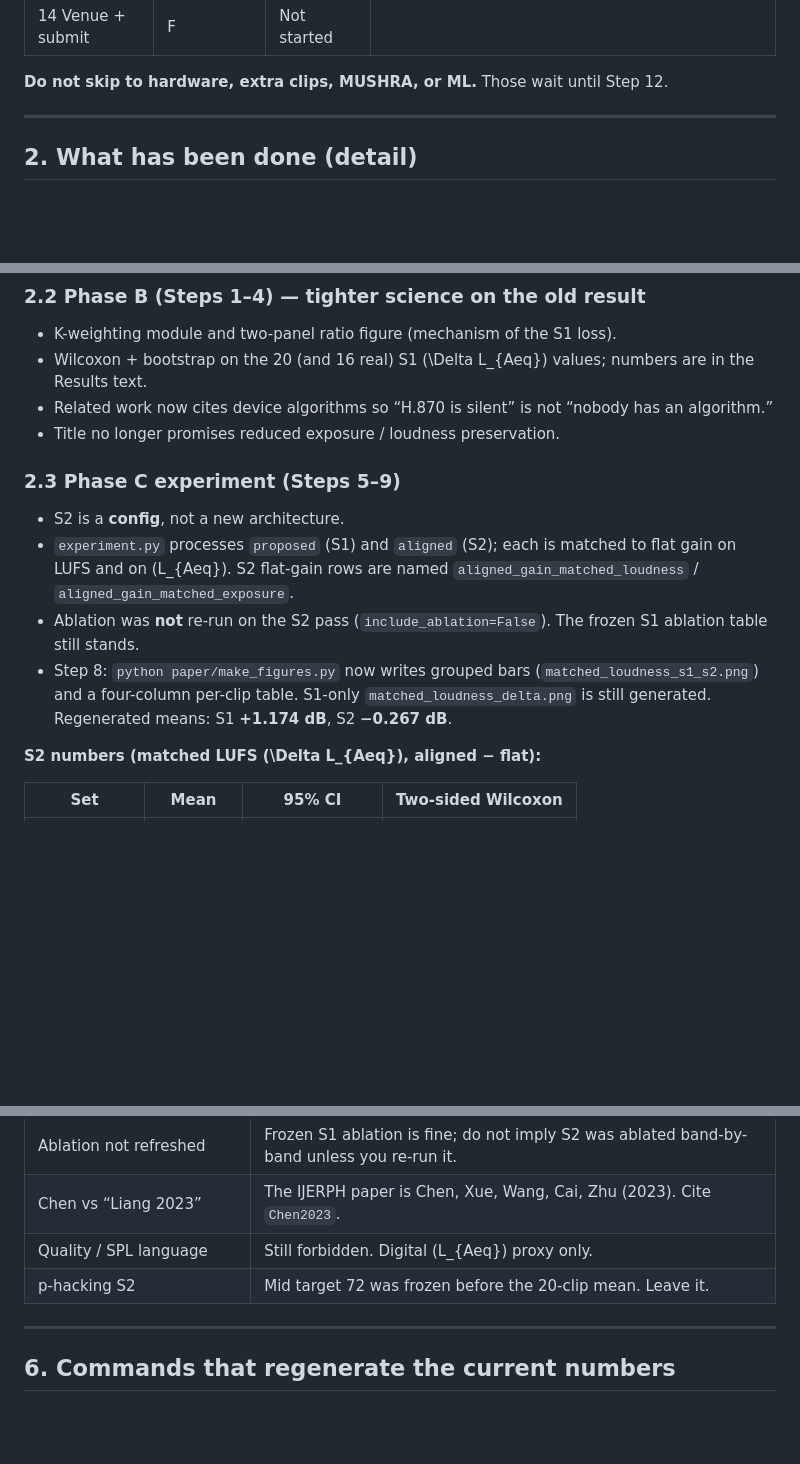
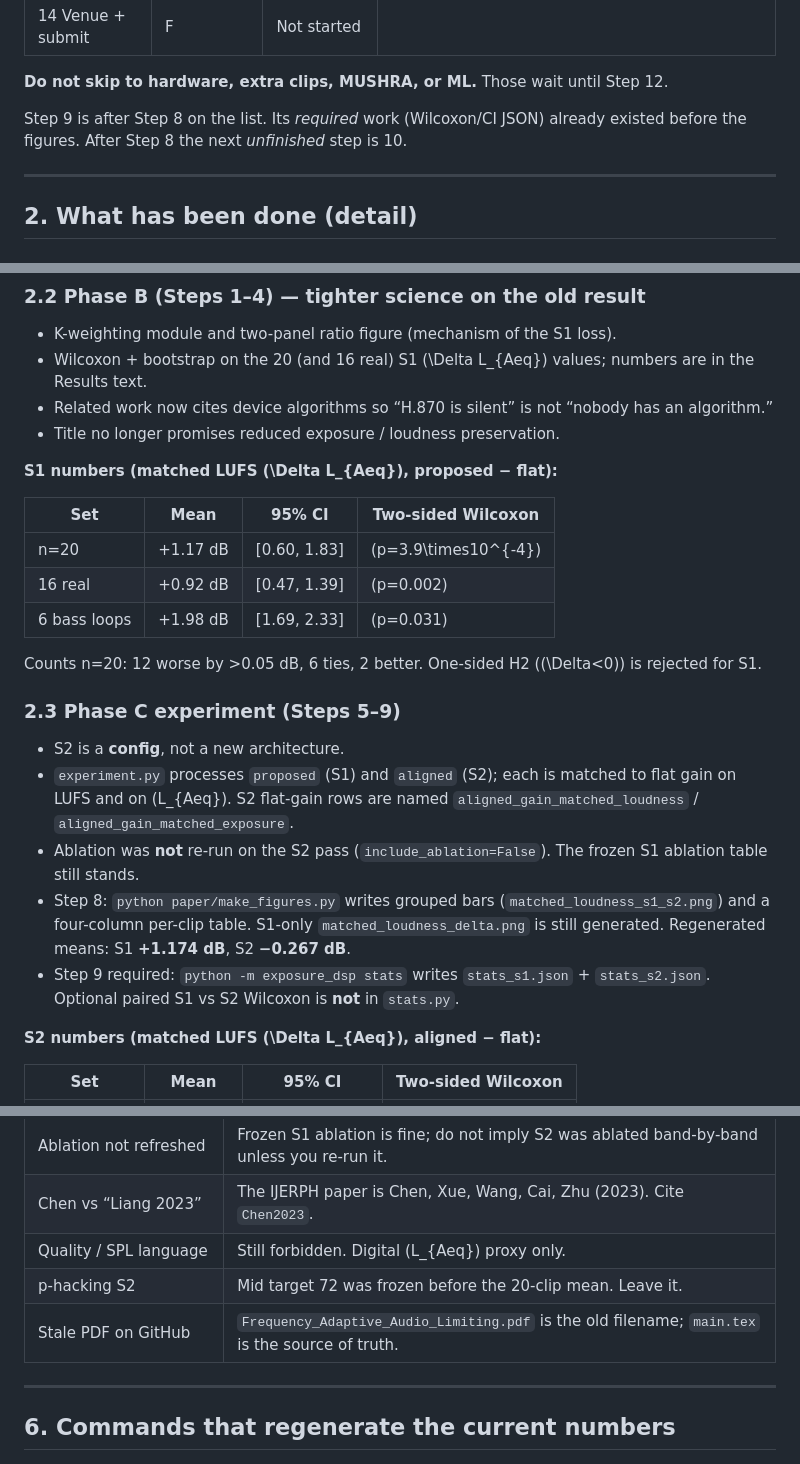
Before and after one commit to Bhavya-Shri/ES_Research_Paper, a Markdown page: paper/progress_audit.md, 3 parts joined by grey strips. GitHub-like rendering; blank space fills up the shorter version.

```diff
--- a/paper/progress_audit.md
+++ b/paper/progress_audit.md
@@ -49,6 +53,8 @@ S1 remains the failed heuristic on purpose. S2 knobs are frozen (`sub_atten_db=0
 | 14 Venue + submit | F | Not started | |
 
 **Do not skip to hardware, extra clips, MUSHRA, or ML.** Those wait until Step 12.
+
+Step 9 is after Step 8 on the list. Its *required* work (Wilcoxon/CI JSON) already existed before the figures. After Step 8 the next *unfinished* step is 10.
 
 ---
 
@@ -67,12 +73,23 @@ S1 remains the failed heuristic on purpose. S2 knobs are frozen (`sub_atten_db=0
 - Related work now cites device algorithms so “H.870 is silent” is not “nobody has an algorithm.”
 - Title no longer promises reduced exposure / loudness preservation.
 
+**S1 numbers (matched LUFS \(\Delta L_{Aeq}\), proposed − flat):**
+
+| Set | Mean | 95% CI | Two-sided Wilcoxon |
+|---|---|---|---|
+| n=20 | +1.17 dB | [0.60, 1.83] | \(p=3.9\times10^{-4}\) |
+| 16 real | +0.92 dB | [0.47, 1.39] | \(p=0.002\) |
+| 6 bass loops | +1.98 dB | [1.69, 2.33] | \(p=0.031\) |
+
+Counts n=20: 12 worse by >0.05 dB, 6 ties, 2 better. One-sided H2 (\(\Delta<0\)) is rejected for S1.
+
 ### 2.3 Phase C experiment (Steps 5–9)
 
 - S2 is a **config**, not a new architecture.
 - `experiment.py` processes `proposed` (S1) and `aligned` (S2); each is matched to flat gain on LUFS and on \(L_{Aeq}\). S2 flat-gain rows are named `aligned_gain_matched_loudness` / `aligned_gain_matched_exposure`.
 - Ablation was **not** re-run on the S2 pass (`include_ablation=False`). The frozen S1 ablation table still stands.
-- Step 8: `python paper/make_figures.py` now writes grouped bars (`matched_loudness_s1_s2.png`) and a four-column per-clip table. S1-only `matched_loudness_delta.png` is still generated. Regenerated means: S1 **+1.174 dB**, S2 **−0.267 dB**.
+- Step 8: `python paper/make_figures.py` writes grouped bars (`matched_loudness_s1_s2.png`) and a four-column per-clip table. S1-only `matched_loudness_delta.png` is still generated. Regenerated means: S1 **+1.174 dB**, S2 **−0.267 dB**.
+- Step 9 required: `python -m exposure_dsp stats` writes `stats_s1.json` + `stats_s2.json`. Optional paired S1 vs S2 Wilcoxon is **not** in `stats.py`.
 
 **S2 numbers (matched LUFS \(\Delta L_{Aeq}\), aligned − flat):**
 
@@ -145,6 +186,7 @@ IEEE Xplore + AES neighbour search; pick a conference/AES venue (reversal story
 | Chen vs “Liang 2023” | The IJERPH paper is Chen, Xue, Wang, Cai, Zhu (2023). Cite `Chen2023`. |
 | Quality / SPL language | Still forbidden. Digital \(L_{Aeq}\) proxy only. |
 | p-hacking S2 | Mid target 72 was frozen before the 20-clip mean. Leave it. |
+| Stale PDF on GitHub | `Frequency_Adaptive_Audio_Limiting.pdf` is the old filename; `main.tex` is the source of truth. |
 
 ---
 
```
Also changed, not shown: other parts of paper/progress_audit.md (+41 -13 lines).
